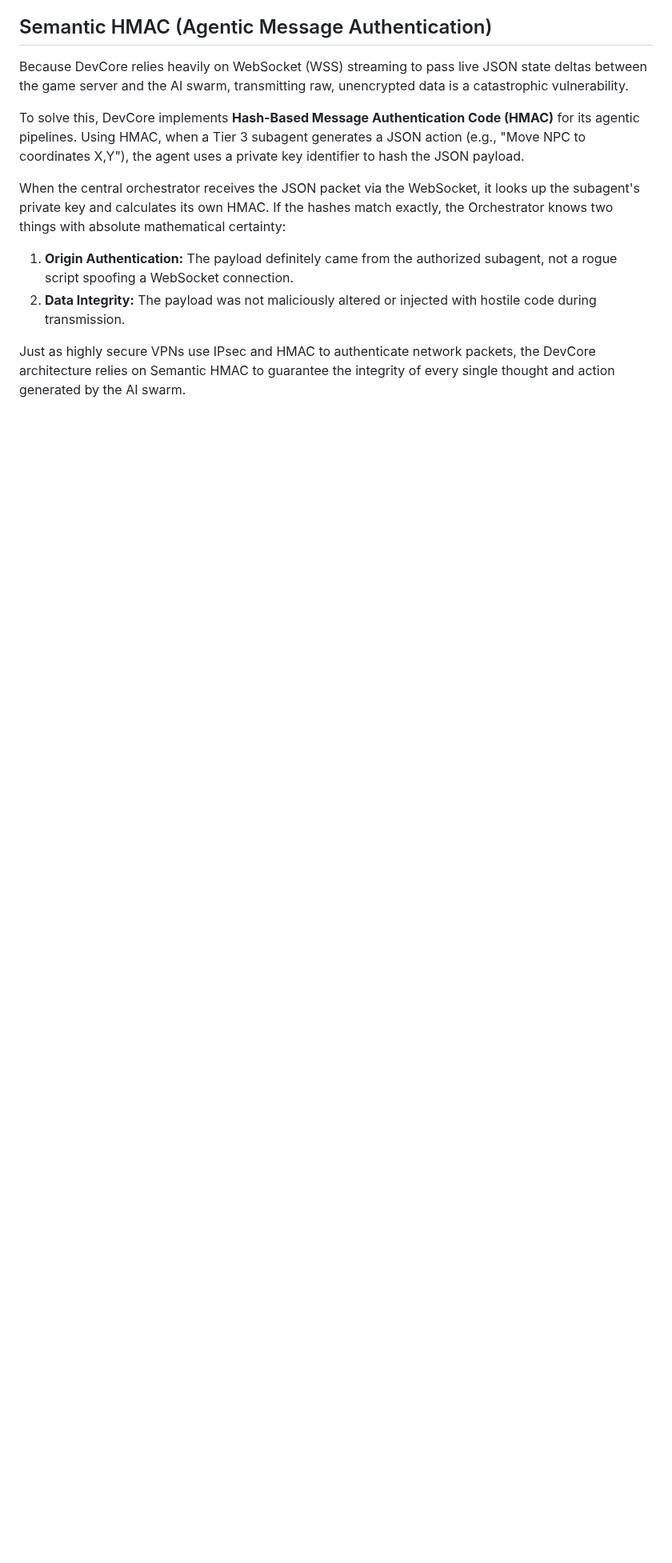
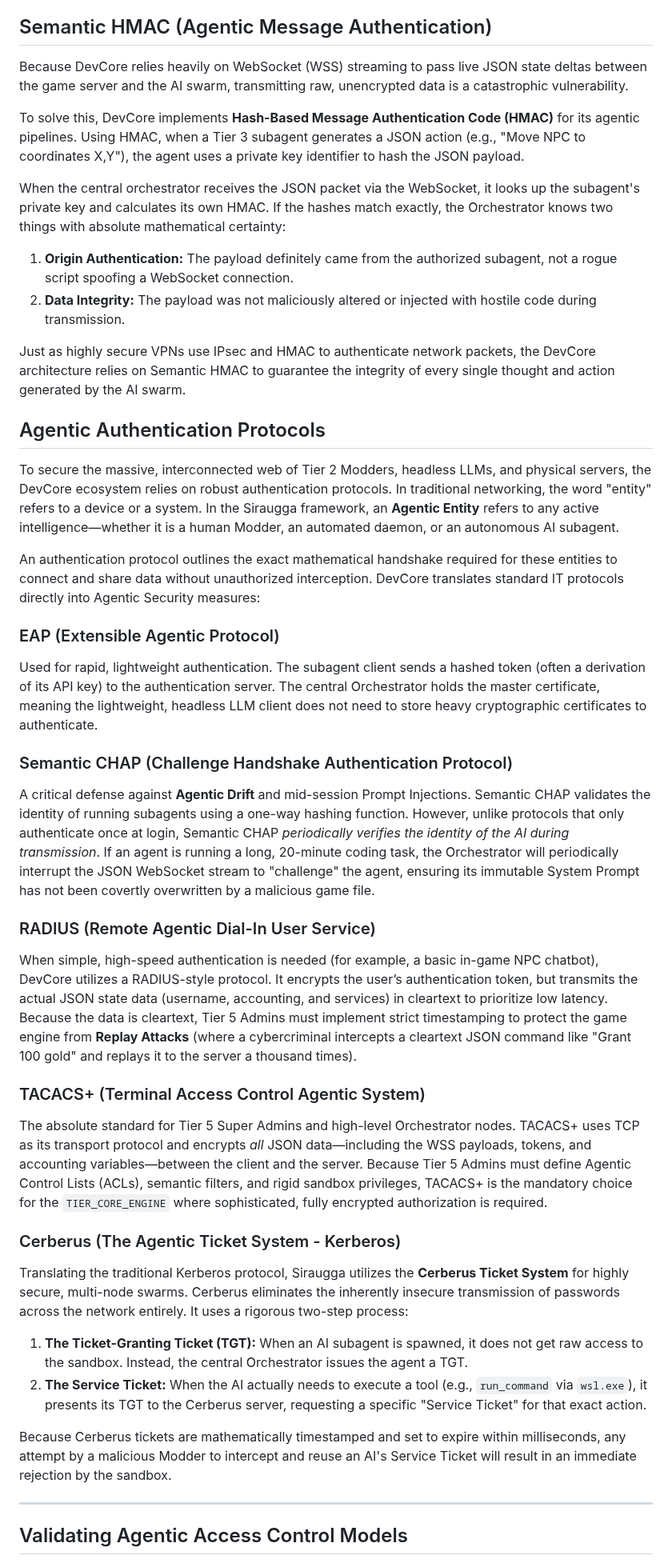
Before and after one commit to MikeyMike99/DevCore, a Markdown page: docs/Siraugga_Textbook/Chapter_12_Account_Management.md, the part around one of its changes. Shown at 80% size. Rendered like a GitHub page; blank space fills up the shorter version.

Commit message:
docs: Append Authentication Protocols and Access Control Models to Chapter 12

```diff
--- a/docs/Siraugga_Textbook/Chapter_12_Account_Management.md
+++ b/docs/Siraugga_Textbook/Chapter_12_Account_Management.md
@@ -144,3 +144,33 @@ When the central orchestrator receives the JSON packet via the WebSocket, it loo
 2.  **Data Integrity:** The payload was not maliciously altered or injected with hostile code during transmission.
 
 Just as highly secure VPNs use IPsec and HMAC to authenticate network packets, the DevCore architecture relies on Semantic HMAC to guarantee the integrity of every single thought and action generated by the AI swarm.
+
+## Agentic Authentication Protocols
+
+To secure the massive, interconnected web of Tier 2 Modders, headless LLMs, and physical servers, the DevCore ecosystem relies on robust authentication protocols. In traditional networking, the word "entity" refers to a device or a system. In the Siraugga framework, an **Agentic Entity** refers to any active intelligence—whether it is a human Modder, an automated daemon, or an autonomous AI subagent.
+
+An authentication protocol outlines the exact mathematical handshake required for these entities to connect and share data without unauthorized interception. DevCore translates standard IT protocols directly into Agentic Security measures:
+
+### EAP (Extensible Agentic Protocol)
+Used for rapid, lightweight authentication. The subagent client sends a hashed token (often a derivation of its API key) to the authentication server. The central Orchestrator holds the master certificate, meaning the lightweight, headless LLM client does not need to store heavy cryptographic certificates to authenticate.
+
+### Semantic CHAP (Challenge Handshake Authentication Protocol)
+A critical defense against **Agentic Drift** and mid-session Prompt Injections. Semantic CHAP validates the identity of running subagents using a one-way hashing function. However, unlike protocols that only authenticate once at login, Semantic CHAP *periodically verifies the identity of the AI during transmission*. If an agent is running a long, 20-minute coding task, the Orchestrator will periodically interrupt the JSON WebSocket stream to "challenge" the agent, ensuring its immutable System Prompt has not been covertly overwritten by a malicious game file.
+
+### RADIUS (Remote Agentic Dial-In User Service)
+When simple, high-speed authentication is needed (for example, a basic in-game NPC chatbot), DevCore utilizes a RADIUS-style protocol. It encrypts the user’s authentication token, but transmits the actual JSON state data (username, accounting, and services) in cleartext to prioritize low latency. Because the data is cleartext, Tier 5 Admins must implement strict timestamping to protect the game engine from **Replay Attacks** (where a cybercriminal intercepts a cleartext JSON command like "Grant 100 gold" and replays it to the server a thousand times).
+
+### TACACS+ (Terminal Access Control Agentic System)
+The absolute standard for Tier 5 Super Admins and high-level Orchestrator nodes. TACACS+ uses TCP as its transport protocol and encrypts *all* JSON data—including the WSS payloads, tokens, and accounting variables—between the client and the server. Because Tier 5 Admins must define Agentic Control Lists (ACLs), semantic filters, and rigid sandbox privileges, TACACS+ is the mandatory choice for the `TIER_CORE_ENGINE` where sophisticated, fully encrypted authorization is required.
+
+### Cerberus (The Agentic Ticket System - Kerberos)
+Translating the traditional Kerberos protocol, Siraugga utilizes the **Cerberus Ticket System** for highly secure, multi-node swarms. Cerberus eliminates the inherently insecure transmission of passwords across the network entirely. It uses a rigorous two-step process:
+1.  **The Ticket-Granting Ticket (TGT):** When an AI subagent is spawned, it does not get raw access to the sandbox. Instead, the central Orchestrator issues the agent a TGT.
+2.  **The Service Ticket:** When the AI actually needs to execute a tool (e.g., `run_command` via `wsl.exe`), it presents its TGT to the Cerberus server, requesting a specific "Service Ticket" for that exact action.
+
+Because Cerberus tickets are mathematically timestamped and set to expire within milliseconds, any attempt by a malicious Modder to intercept and reuse an AI's Service Ticket will result in an immediate rejection by the sandbox.
+
+---
+
+## Validating Agentic Access Control Models
+
```
Also changed, not shown: other parts of docs/Siraugga_Textbook/Chapter_12_Account_Management.md (+4 -0 lines).
